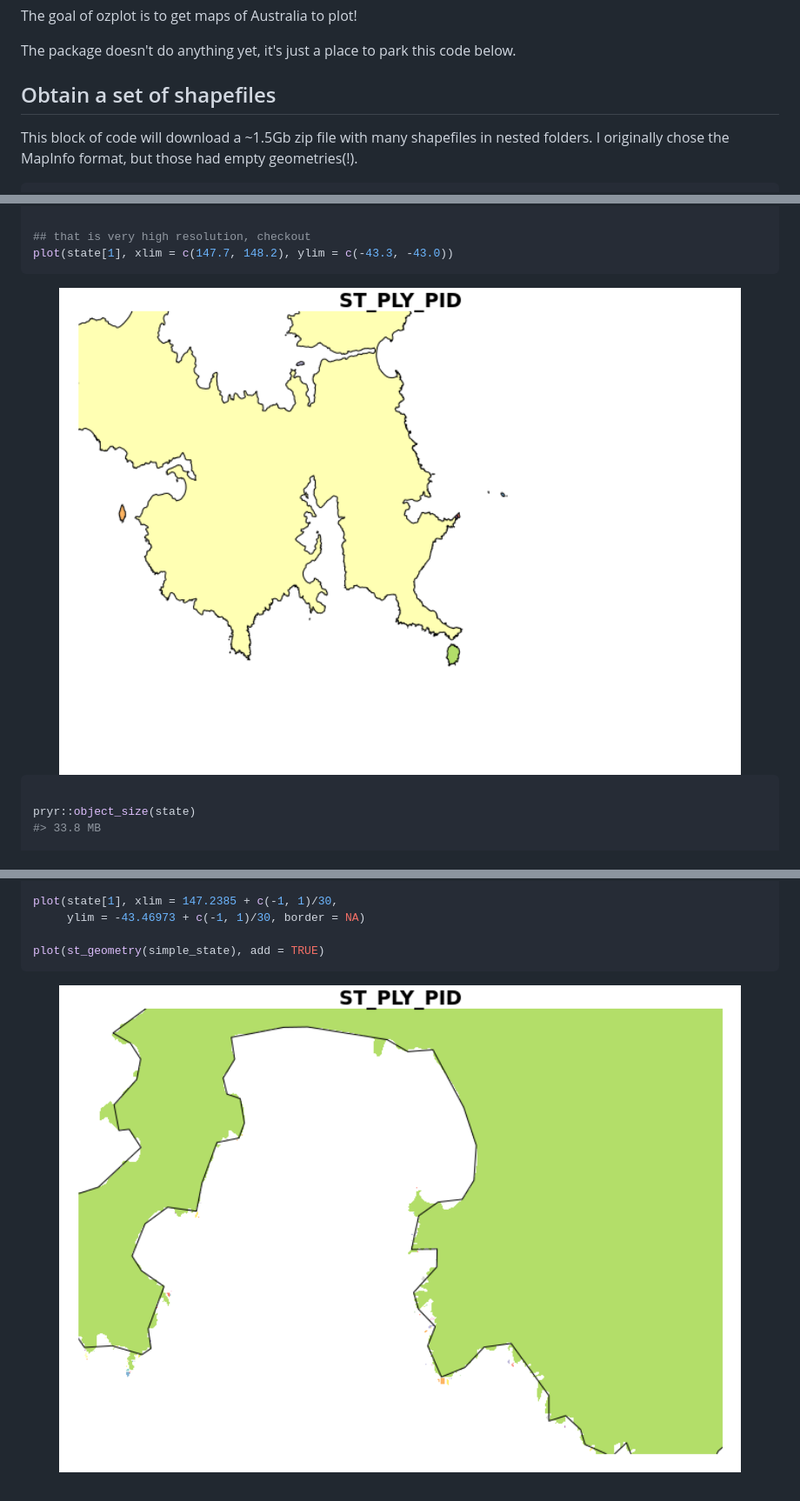
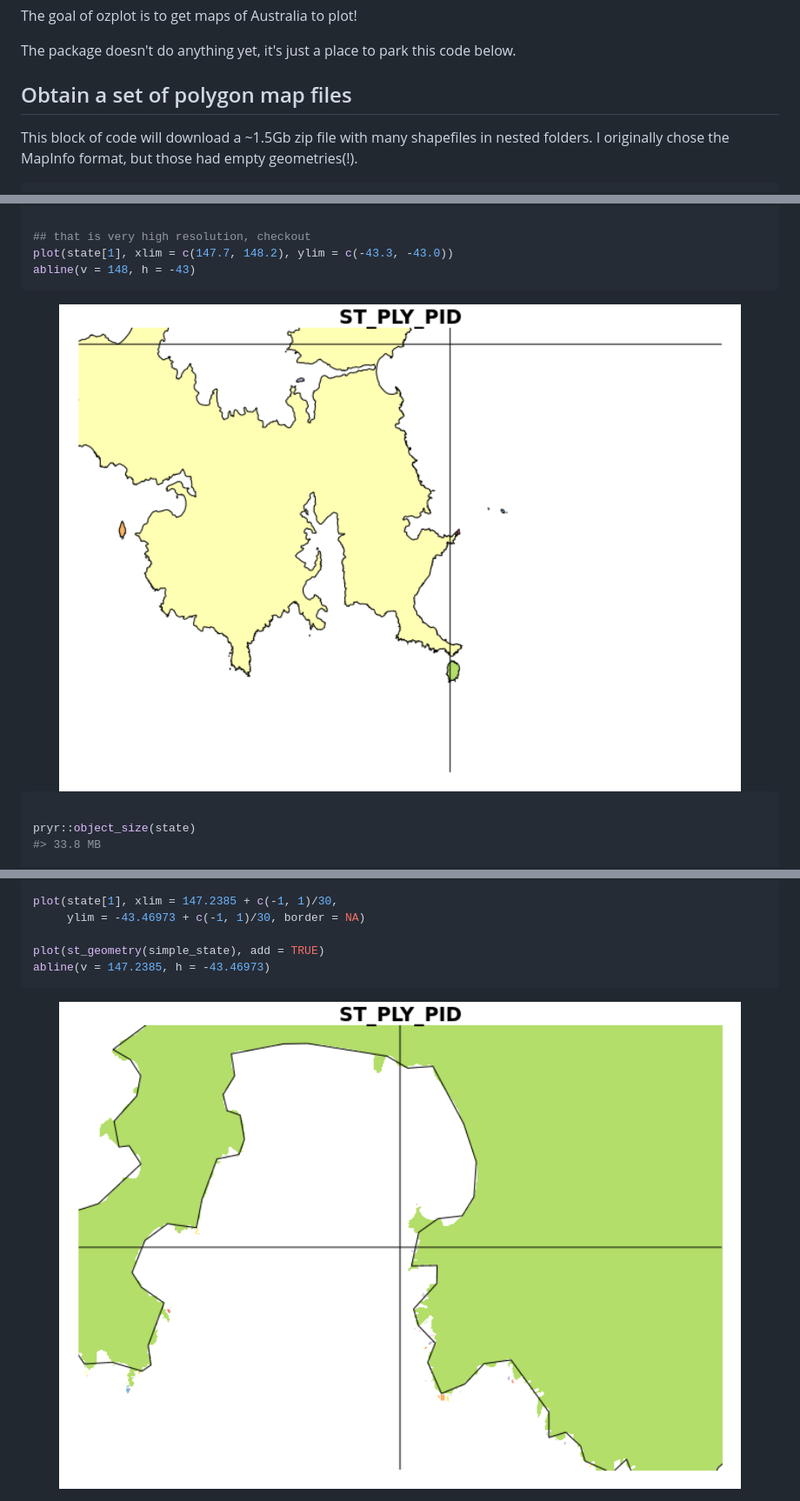
Before and after one commit to mdsumner/ozmaps, a Markdown page: README.md, 3 parts joined by grey strips. Shown: that part at 87% size. Drawn GitHub-style; pictures changed too: man/figures/README-cloudy-2.png, man/figures/README-data-4.png.

Commit message:
better readme

````diff
--- a/README.md
+++ b/README.md
@@ -7,8 +7,8 @@ The goal of ozplot is to get maps of Australia to plot!
 
 The package doesn't do anything yet, it's just a place to park this code below.
 
-Obtain a set of shapefiles
---------------------------
+Obtain a set of polygon map files
+---------------------------------
 
 This block of code will download a ~1.5Gb zip file with many shapefiles in nested folders. I originally chose the MapInfo format, but those had empty geometries(!).
 
@@ -113,6 +113,7 @@ abline(v = 148, h = -43)
 
 ## that is very high resolution, checkout
 plot(state[1], xlim = c(147.7, 148.2), ylim = c(-43.3, -43.0))
+abline(v = 148, h = -43)
 ```
 
 <img src="man/figures/README-data-4.png" width="100%" />
@@ -154,6 +155,7 @@ plot(state[1], xlim = 147.2385 + c(-1, 1)/30,
      ylim = -43.46973 + c(-1, 1)/30, border = NA)
 
 plot(st_geometry(simple_state), add = TRUE)
+abline(v = 147.2385, h = -43.46973)
 ```
 
 <img src="man/figures/README-cloudy-2.png" width="100%" />
````
Also changed, not shown: 1 other file.
